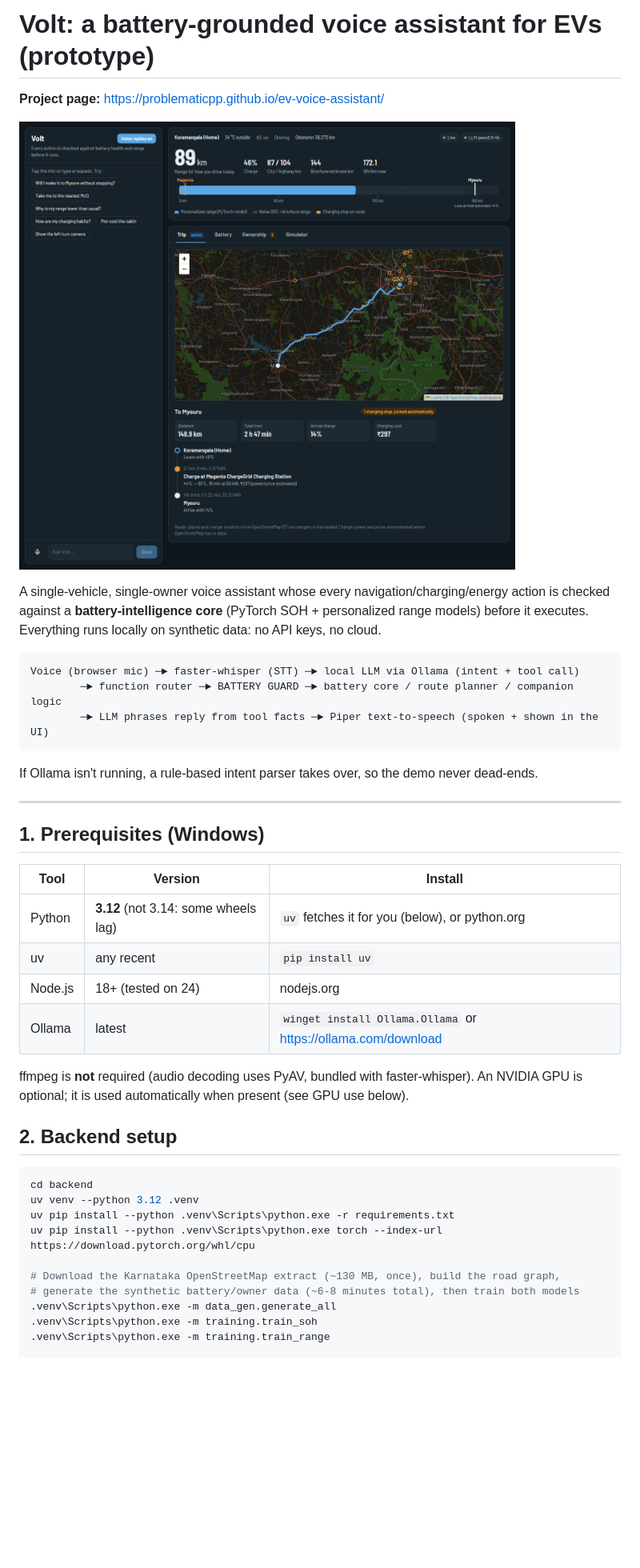
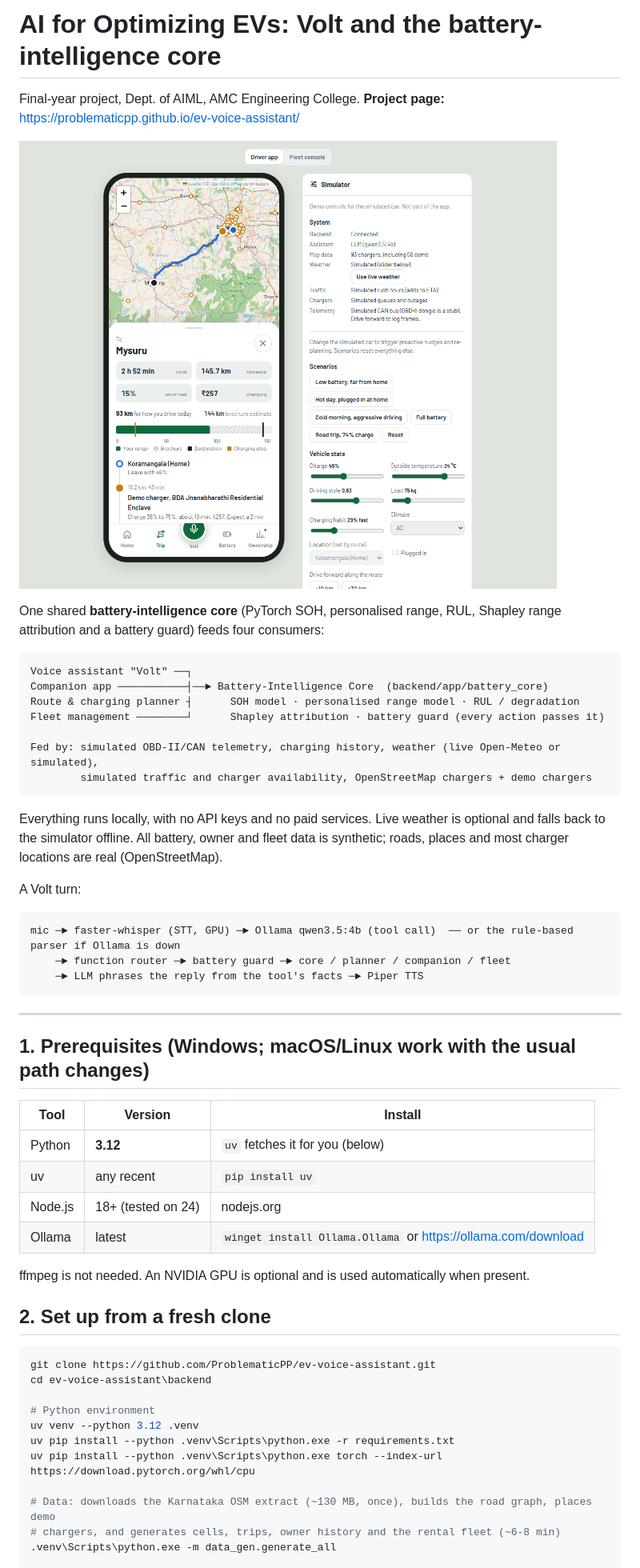
Before and after one commit to ProblematicPP/ev-voice-assistant, a Markdown page: README.md, the part around one of its changes. Shown at 80% size. Rendered like a GitHub page; pictures changed too: docs/images/trip.png; blank space fills up the shorter version.

````diff
--- a/README.md
+++ b/README.md
@@ -1,4 +1,5 @@
-# Volt: a battery-grounded voice assistant for EVs (prototype)
+# AI for Optimizing EVs: Volt and the battery-intelligence core
 
+Final-year project, Dept. of AIML, AMC Engineering College.
 **Project page:** https://problematicpp.github.io/ev-voice-assistant/
 
@@ -6,41 +7,53 @@
 
-A single-vehicle, single-owner voice assistant whose every navigation/charging/energy action is checked
-against a **battery-intelligence core** (PyTorch SOH + personalized range models) before it executes.
-Everything runs locally on synthetic data: no API keys, no cloud.
+One shared **battery-intelligence core** (PyTorch SOH, personalised range, RUL, Shapley range attribution
+and a battery guard) feeds four consumers:
 
 ```
-Voice (browser mic) ─► faster-whisper (STT) ─► local LLM via Ollama (intent + tool call)
-        ─► function router ─► BATTERY GUARD ─► battery core / route planner / companion logic
-        ─► LLM phrases reply from tool facts ─► Piper text-to-speech (spoken + shown in the UI)
+Voice assistant "Volt" ──┐
+Companion app ───────────┤──► Battery-Intelligence Core  (backend/app/battery_core)
+Route & charging planner ┤      SOH model · personalised range model · RUL / degradation
+Fleet management ────────┘      Shapley attribution · battery guard (every action passes it)
+
+Fed by: simulated OBD-II/CAN telemetry, charging history, weather (live Open-Meteo or simulated),
+        simulated traffic and charger availability, OpenStreetMap chargers + demo chargers
 ```
 
-If Ollama isn't running, a rule-based intent parser takes over, so the demo never dead-ends.
+Everything runs locally, with no API keys and no paid services. Live weather is optional and falls back
+to the simulator offline. All battery, owner and fleet data is synthetic; roads, places and most charger
+locations are real (OpenStreetMap).
+
+A Volt turn:
+```
+mic ─► faster-whisper (STT, GPU) ─► Ollama qwen3.5:4b (tool call)  ── or the rule-based parser if Ollama is down
+    ─► function router ─► battery guard ─► core / planner / companion / fleet
+    ─► LLM phrases the reply from the tool's facts ─► Piper TTS
+```
 
 ---
 
-## 1. Prerequisites (Windows)
+## 1. Prerequisites (Windows; macOS/Linux work with the usual path changes)
 
 | Tool | Version | Install |
 |---|---|---|
-| Python | **3.12** (not 3.14: some wheels lag) | `uv` fetches it for you (below), or python.org |
+| Python | **3.12** | `uv` fetches it for you (below) |
 | uv | any recent | `pip install uv` |
 | Node.js | 18+ (tested on 24) | nodejs.org |
 | Ollama | latest | `winget install Ollama.Ollama` or https://ollama.com/download |
 
-ffmpeg is **not** required (audio decoding uses PyAV, bundled with faster-whisper).
-An NVIDIA GPU is optional; it is used automatically when present (see GPU use below).
+ffmpeg is not needed. An NVIDIA GPU is optional and is used automatically when present.
 
-## 2. Backend setup
+## 2. Set up from a fresh clone
 
 ```powershell
-cd backend
+git clone https://github.com/ProblematicPP/ev-voice-assistant.git
+cd ev-voice-assistant\backend
+
+# Python environment
 uv venv --python 3.12 .venv
 uv pip install --python .venv\Scripts\python.exe -r requirements.txt
 uv pip install --python .venv\Scripts\python.exe torch --index-url https://download.pytorch.org/whl/cpu
 
-# Download the Karnataka OpenStreetMap extract (~130 MB, once), build the road graph,
-# generate the synthetic battery/owner data (~6-8 minutes total), then train both models
+# Data: downloads the Karnataka OSM extract (~130 MB, once), builds the road graph, places demo
+# chargers, and generates cells, trips, owner history and the rental fleet (~6-8 min)
 .venv\Scripts\python.exe -m data_gen.generate_all
-.venv\Scripts\python.exe -m training.train_soh
-.venv\Scripts\python.exe -m training.train_range
 
````
Also changed, not shown: other parts of README.md (+139 -107 lines), docs/images/battery.png, docs/images/fleet.png (added), docs/images/home.png (added), docs/images/ownership.png, 1 other file.
